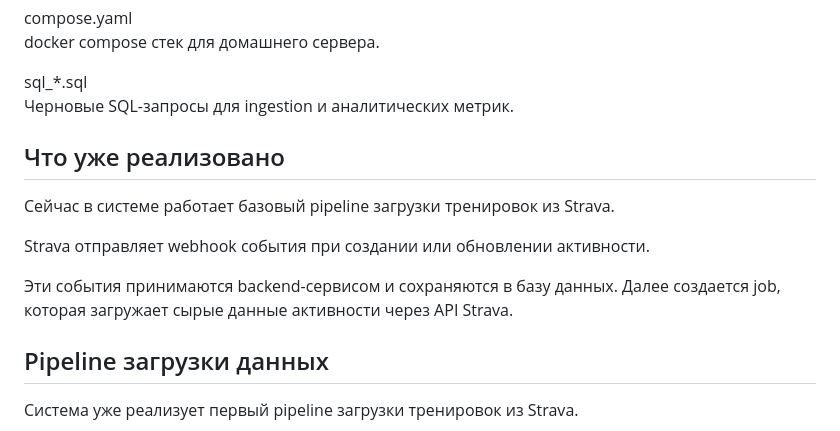
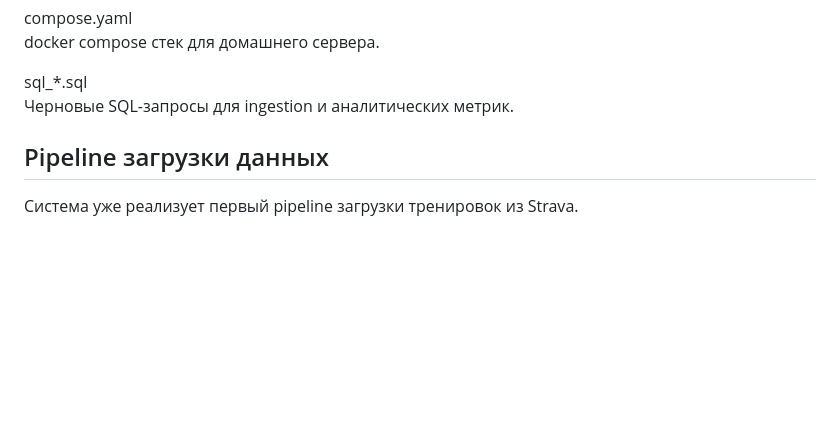
Before and after one commit to shchukins/human-engine, a Markdown page: backend/README.md, the part around the change. GitHub-like rendering; blank space fills up the shorter version.

Commit message:
Remove implemented features section from README
Removed section about implemented features related to Strava webhook events and data ingestion.

```diff
--- a/backend/README.md
+++ b/backend/README.md
@@ -76,14 +76,6 @@ docker compose стек для домашнего сервера.
 
 sql_*.sql
 Черновые SQL-запросы для ingestion и аналитических метрик.
-
-## Что уже реализовано
-
-Сейчас в системе работает базовый pipeline загрузки тренировок из Strava.
-
-Strava отправляет webhook события при создании или обновлении активности.
-
-Эти события принимаются backend-сервисом и сохраняются в базу данных. Далее создается job, которая загружает сырые данные активности через API Strava.
 
 
 ## Pipeline загрузки данных
```
